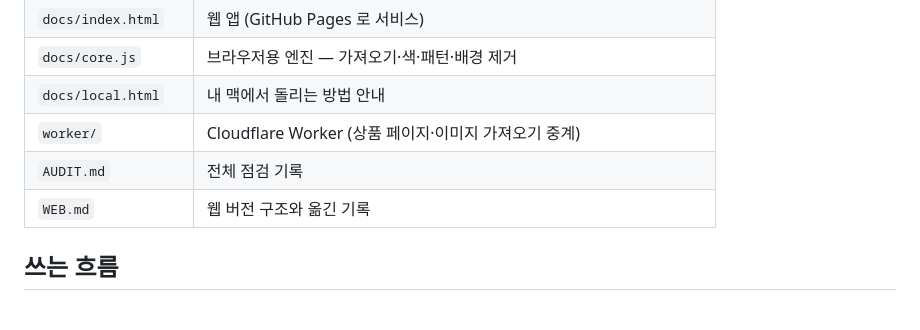
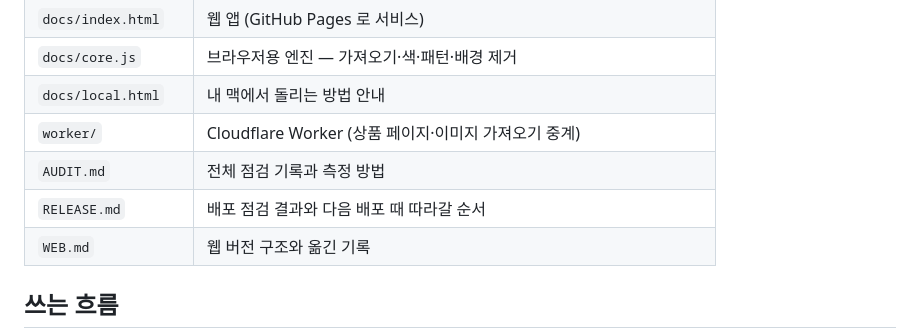
Before and after one commit to dlthwjd02-domi/coordi-checker, a Markdown page: README.md, the part around the change. Drawn GitHub-style; blank space fills up the shorter version.

```diff
--- a/README.md
+++ b/README.md
@@ -63,7 +63,8 @@ pkill -f server.py                # 종료
 | `docs/core.js` | 브라우저용 엔진 — 가져오기·색·패턴·배경 제거 |
 | `docs/local.html` | 내 맥에서 돌리는 방법 안내 |
 | `worker/` | Cloudflare Worker (상품 페이지·이미지 가져오기 중계) |
-| `AUDIT.md` | 전체 점검 기록 |
+| `AUDIT.md` | 전체 점검 기록과 측정 방법 |
+| `RELEASE.md` | 배포 점검 결과와 다음 배포 때 따라갈 순서 |
 | `WEB.md` | 웹 버전 구조와 옮긴 기록 |
 
 ## 쓰는 흐름
```
Also changed, not shown: AUDIT.md (+3 -49 lines), RELEASE.md (added, +100 -0 lines).
